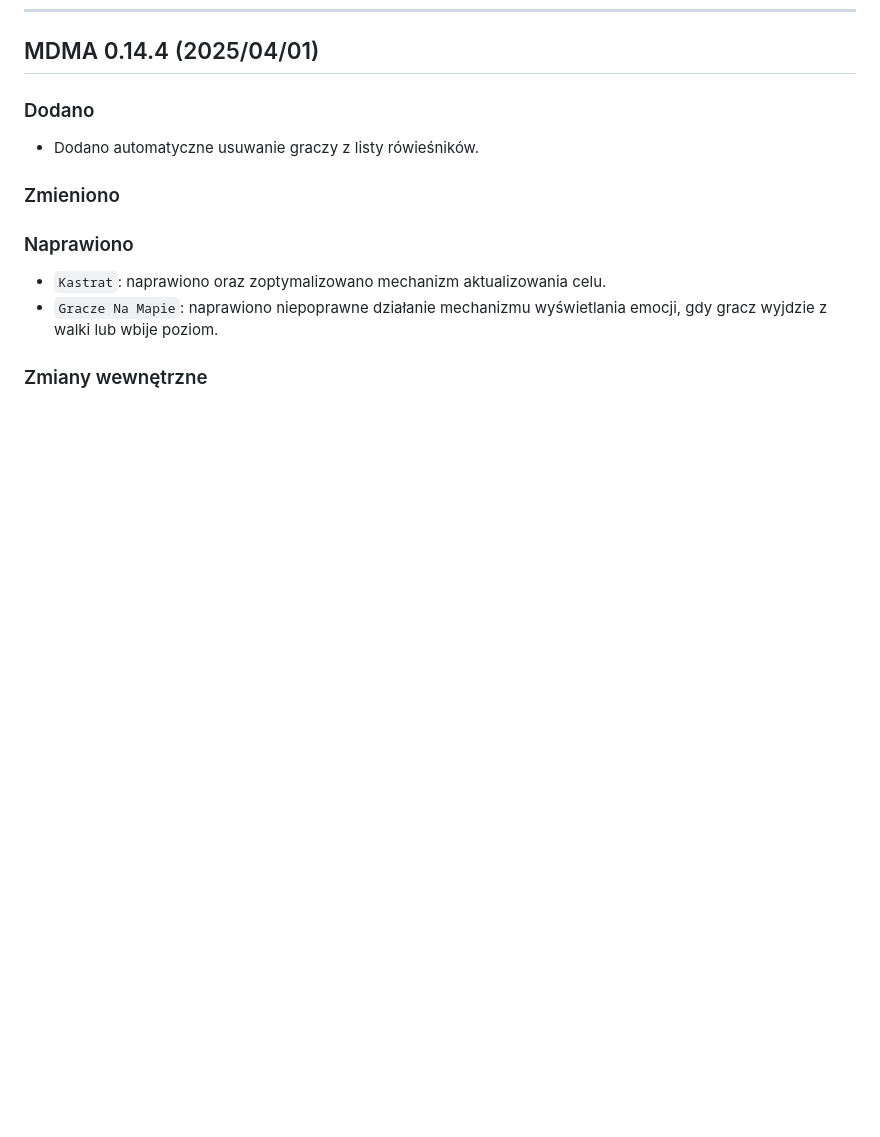
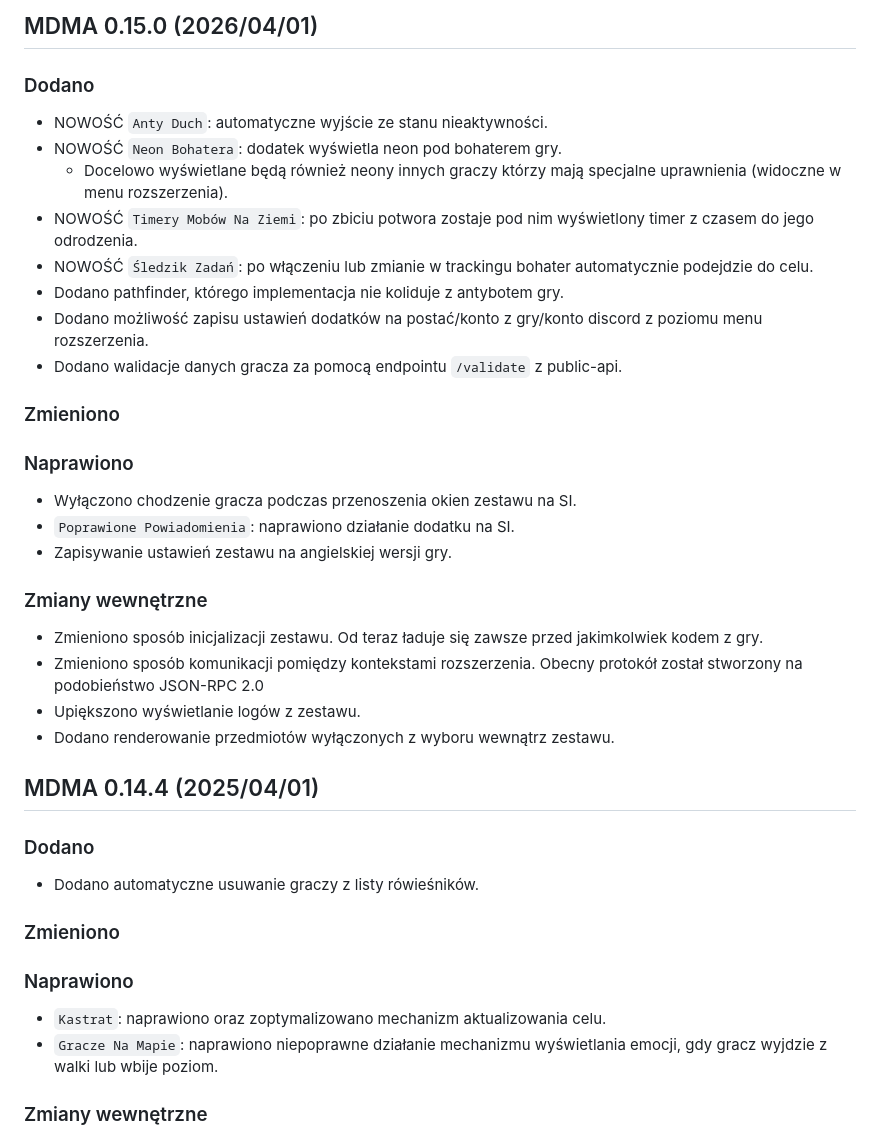
Before and after one commit to LibitGit/mdma, a Markdown page: CHANGELOG_PL.md, the part around one of its changes. GitHub-like rendering; blank space fills up the shorter version.

```diff
--- a/CHANGELOG_PL.md
+++ b/CHANGELOG_PL.md
@@ -16,3 +72,27 @@
+## MDMA 0.15.0 (2026/04/01)
+
+### Dodano
+- NOWOŚĆ `Anty Duch`: automatyczne wyjście ze stanu nieaktywności.
+- NOWOŚĆ `Neon Bohatera`: dodatek wyświetla neon pod bohaterem gry.
+  - Docelowo wyświetlane będą również neony innych graczy którzy mają specjalne uprawnienia (widoczne w menu rozszerzenia).
+- NOWOŚĆ `Timery Mobów Na Ziemi`: po zbiciu potwora zostaje pod nim wyświetlony timer z czasem do jego odrodzenia.
+- NOWOŚĆ `Śledzik Zadań`: po włączeniu lub zmianie w trackingu bohater automatycznie podejdzie do celu.
+- Dodano pathfinder, którego implementacja nie koliduje z antybotem gry.
+- Dodano możliwość zapisu ustawień dodatków na postać/konto z gry/konto discord z poziomu menu rozszerzenia.
+- Dodano walidacje danych gracza za pomocą endpointu `/validate` z public-api.
+
+### Zmieniono
+
+### Naprawiono
+- Wyłączono chodzenie gracza podczas przenoszenia okien zestawu na SI.
+- `Poprawione Powiadomienia`: naprawiono działanie dodatku na SI.
+- Zapisywanie ustawień zestawu na angielskiej wersji gry.
+
+### Zmiany wewnętrzne
+- Zmieniono sposób inicjalizacji zestawu. Od teraz ładuje się zawsze przed jakimkolwiek kodem z gry.
+- Zmieniono sposób komunikacji pomiędzy kontekstami rozszerzenia. Obecny protokół został stworzony na podobieństwo JSON-RPC 2.0
+- Upiększono wyświetlanie logów z zestawu.
+- Dodano renderowanie przedmiotów wyłączonych z wyboru wewnątrz zestawu.
 
 ## MDMA 0.14.4 (2025/04/01)
 
```
Also changed, not shown: other parts of CHANGELOG_PL.md (+57 -1 lines).
